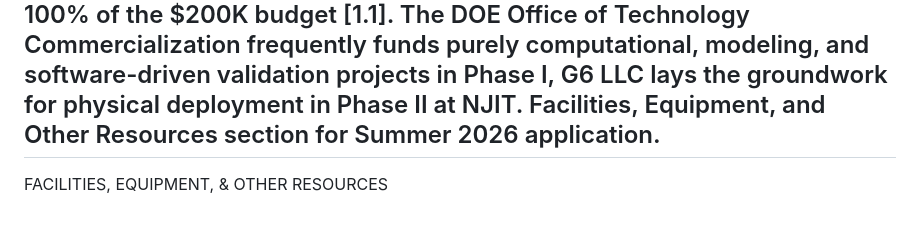
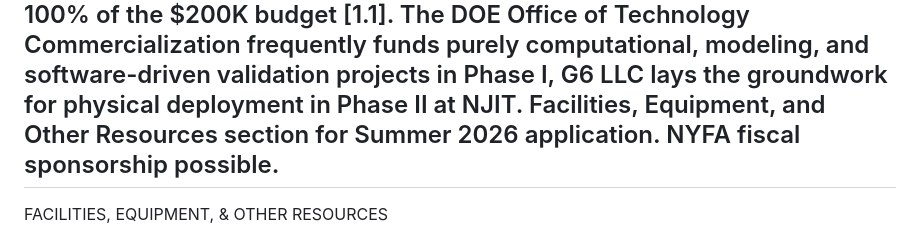
Before and after one commit to TOTOGT/io, a Markdown page: io/NJIT.md, the part around the change. Drawn GitHub-style.

Commit message:
Update resources section with NYFA sponsorship
Added mention of NYFA fiscal sponsorship to the resources section.

```diff
--- a/io/NJIT.md
+++ b/io/NJIT.md
@@ -1,6 +1,6 @@
 Phase I project - the formal, machine-checked kinetic and molecular modeling I am conducting solo via G6 LLC is highly strategic. It completely eliminates the logistical hurdles of renting a physical U.S. lab, bypasses the complex DOE foreign work waiver process, and allows G6 LLC to retain 100% of the $200K budget [1.1].
 The DOE Office of Technology Commercialization frequently funds purely computational, modeling, and software-driven validation projects in Phase I, G6 LLC lays the groundwork for physical deployment in Phase II at NJIT.
-Facilities, Equipment, and Other Resources section for Summer 2026 application.
+Facilities, Equipment, and Other Resources section for Summer 2026 application. NYFA fiscal sponsorship possible.
 ------------------------------
 FACILITIES, EQUIPMENT, & OTHER RESOURCES
 
```
